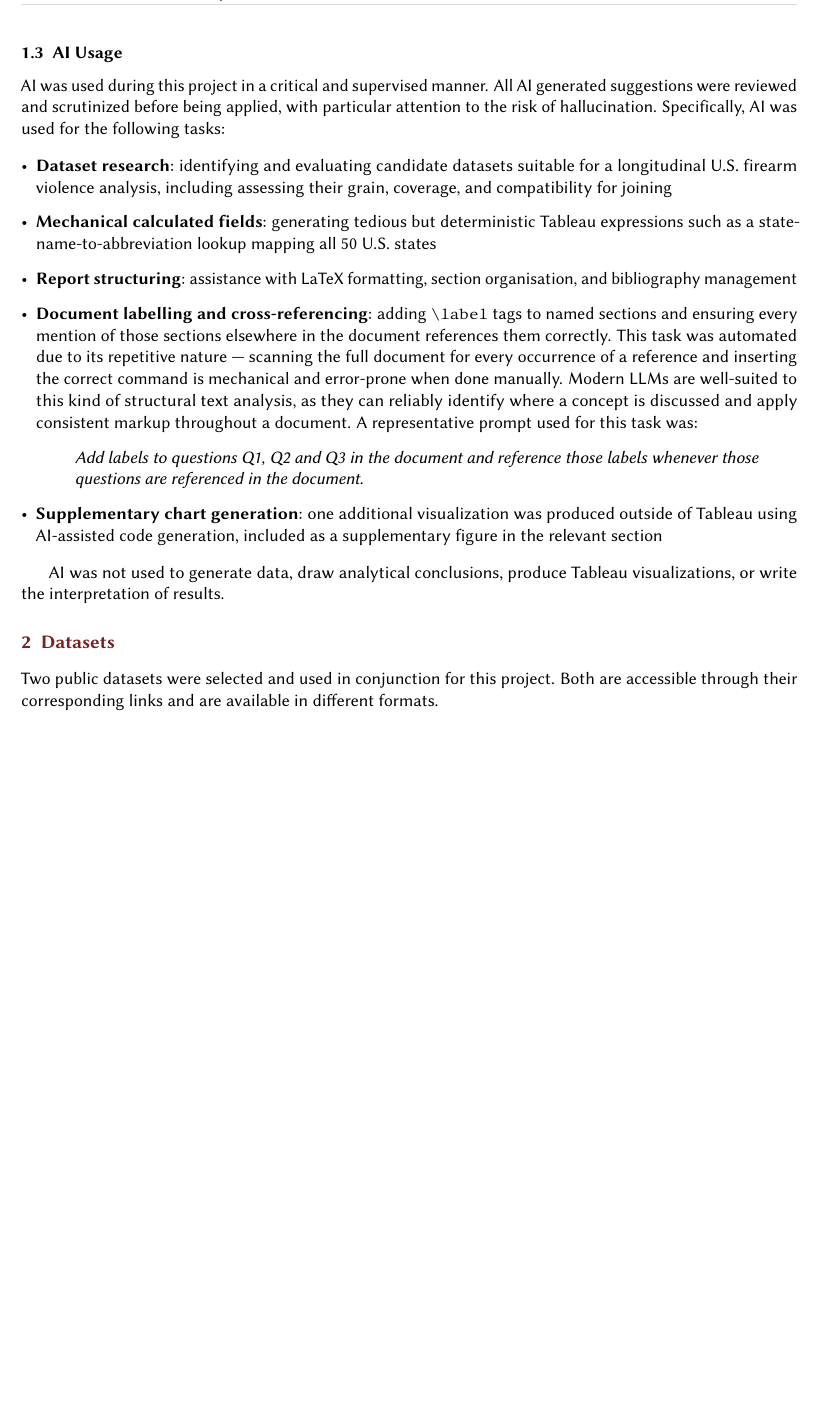
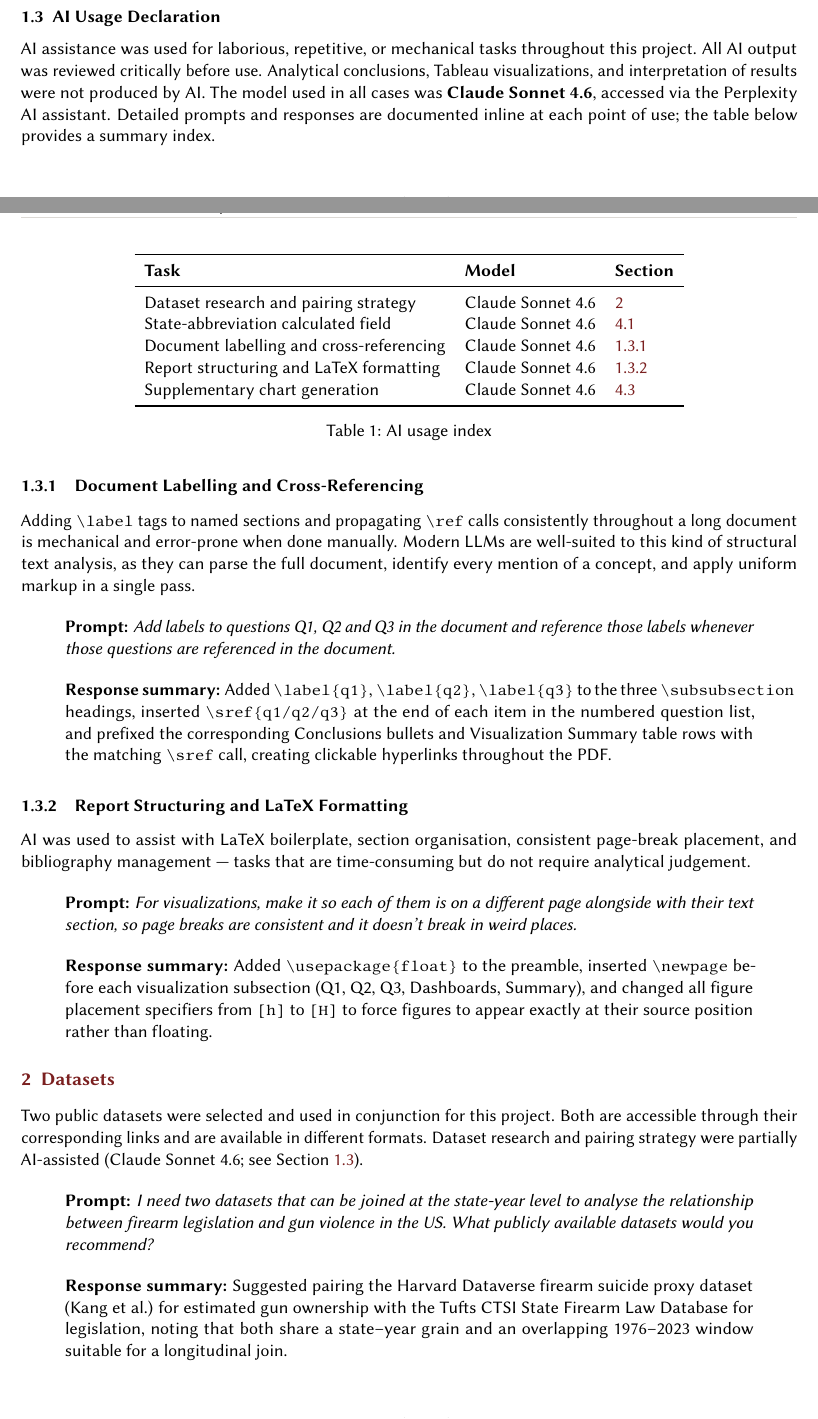
Before and after one commit to itzi97/DV_Tableau, a LaTeX document (docs/report.tex): part of page 3 of 15 before the commit and two parts of pages 2 and 3 of 15 after it, the two joined at a grey line, cut so that both start at the same text, the shorter picture padded with empty space. Compiled offline with pdfLaTeX.

Commit message:
refine: restructure AI usage — compact declaration section, inline notes at point of use with model, prompt, and answer

```diff
--- a/docs/report.tex
+++ b/docs/report.tex
@@ -152,53 +149,101 @@ Regardless of the source, these are indicated through bibliography and
 references, or in the case of AI, an explicit note indicating the model and
 prompt used.
 
-\subsection{AI Usage}\label{sec:ai}
+\subsection{AI Usage Declaration}\label{sec:ai}
 
 \par
-AI was used during this project in a critical and supervised manner. All
-AI generated suggestions were reviewed and scrutinized before being applied,
-with particular attention to the risk of hallucination.
-Specifically, AI was used for the following tasks:
+AI assistance was used for laborious, repetitive, or mechanical tasks
+throughout this project. All AI output was reviewed critically before use.
+Analytical conclusions, Tableau visualizations, and interpretation of results
+were not produced by AI. The model used in all cases was
+\textbf{Claude Sonnet 4.6}, accessed via the Perplexity AI assistant.
+Detailed prompts and responses are documented inline at each point of use;
+the table below provides a summary index.
 
-\begin{itemize}
-	\item \textbf{Dataset research}: identifying and evaluating candidate
-	      datasets suitable for a longitudinal U.S.\ firearm violence analysis,
-	      including assessing their grain, coverage, and compatibility for joining
-	\item \textbf{Mechanical calculated fields}: generating tedious but
-	      deterministic Tableau expressions such as a state-name-to-abbreviation
-	      lookup mapping all 50 U.S.\ states
-	\item \textbf{Report structuring}: assistance with LaTeX formatting,
-	      section organisation, and bibliography management
-	\item \textbf{Document labelling and cross-referencing}: adding
-	      \texttt{\textbackslash label} tags to named sections and ensuring
-	      every mention of those sections elsewhere in the document references
-	      them correctly. This task was automated due to its repetitive nature
-	      --- scanning the full document for every occurrence of a reference
-	      and inserting the correct command is mechanical and error-prone when
-	      done manually. Modern LLMs are well-suited to this kind of structural
-	      text analysis, as they can reliably identify where a concept is
-	      discussed and apply consistent markup throughout a document.
-	      A representative prompt used for this task was:
-	      \begin{quote}
-	      \textit{Add labels to questions Q1, Q2 and Q3 in the document and
-	      reference those labels whenever those questions are referenced
-	      in the document.}
-	      \end{quote}
-	\item \textbf{Supplementary chart generation}: one additional visualization
-	      was produced outside of Tableau using AI-assisted code generation,
-	      included as a supplementary figure in the relevant section
-\end{itemize}
+\begin{table}[H]
+	\centering
+	\begin{tabular}{lll}
+		\toprule
+		\textbf{Task} & \textbf{Model} & \textbf{Section} \\
+		\midrule
+		Dataset research and pairing strategy  & Claude Sonnet 4.6 & \ref{sec:datasets} \\
+		State-abbreviation calculated field    & Claude Sonnet 4.6 & \ref{sec:viz:q1} \\
+		Document labelling and cross-referencing & Claude Sonnet 4.6 & \ref{sec:ai:labels} \\
+		Report structuring and LaTeX formatting & Claude Sonnet 4.6 & \ref{sec:ai:latex} \\
+		Supplementary chart generation          & Claude Sonnet 4.6 & \ref{sec:viz:q3} \\
+		\bottomrule
+	\end{tabular}
+	\caption{AI usage index}
+	\label{tab:ai}
+\end{table}
+
+\subsubsection{Document Labelling and Cross-Referencing}\label{sec:ai:labels}
 
 \par
-AI was not used to generate data, draw analytical conclusions, produce
-Tableau visualizations, or write the interpretation of results.
+Adding \texttt{\textbackslash label} tags to named sections and propagating
+\texttt{\textbackslash ref} calls consistently throughout a long document is
+mechanical and error-prone when done manually. Modern LLMs are well-suited to
+this kind of structural text analysis, as they can parse the full document,
+identify every mention of a concept, and apply uniform markup in a single pass.
 
-\section{Datasets}
+\begin{quote}
+\textbf{Prompt:} \textit{Add labels to questions Q1, Q2 and Q3 in the document
+and reference those labels whenever those questions are referenced in the
+document.}
+\end{quote}
+
+\begin{quote}
+\textbf{Response summary:} Added \texttt{\textbackslash label\{q1\}},
+\texttt{\textbackslash label\{q2\}}, \texttt{\textbackslash label\{q3\}} to
+the three \texttt{\textbackslash subsubsection} headings, inserted
+\texttt{\textbackslash sref\{q1/q2/q3\}} at the end of each item in the
+numbered question list, and prefixed the corresponding Conclusions bullets and
+Visualization Summary table rows with the matching \texttt{\textbackslash sref}
+call, creating clickable hyperlinks throughout the PDF.
+\end{quote}
+
+\subsubsection{Report Structuring and LaTeX Formatting}\label{sec:ai:latex}
+
+\par
+AI was used to assist with LaTeX boilerplate, section organisation, consistent
+page-break placement, and bibliography management --- tasks that are
+time-consuming but do not require analytical judgement.
+
+\begin{quote}
+\textbf{Prompt:} \textit{For visualizations, make it so each of them is on a
+different page alongside with their text section, so page breaks are consistent
+and it doesn't break in weird places.}
+\end{quote}
+
+\begin{quote}
+\textbf{Response summary:} Added \texttt{\textbackslash usepackage\{float\}}
+to the preamble, inserted \texttt{\textbackslash newpage} before each
+visualization subsection (Q1, Q2, Q3, Dashboards, Summary), and changed all
+figure placement specifiers from \texttt{[h]} to \texttt{[H]} to force
+figures to appear exactly at their source position rather than floating.
+\end{quote}
+
+\section{Datasets}\label{sec:datasets}
 
 \par
 Two public datasets were selected and used in conjunction for this project.
 Both are accessible through their corresponding links and are available in
-different formats.
+different formats. Dataset research and pairing strategy were partially
+AI-assisted (Claude Sonnet 4.6; see Section~\ref{sec:ai}).
+
+\begin{quote}
+\textbf{Prompt:} \textit{I need two datasets that can be joined at the
+state-year level to analyse the relationship between firearm legislation and
+gun violence in the US. What publicly available datasets would you recommend?}
+\end{quote}
+
+\begin{quote}
+\textbf{Response summary:} Suggested pairing the Harvard Dataverse firearm
+suicide proxy dataset (Kang et al.) for estimated gun ownership with the
+Tufts CTSI State Firearm Law Database for legislation, noting that both
+share a state--year grain and an overlapping 1976--2023 window suitable
+for a longitudinal join.
+\end{quote}
 
 \subsection{Dataset 1: Firearm Suicide Proxy for Household Gun Ownership, 1949--2023}
 
```
Also changed, not shown: docs/report.tex (49 more changed lines).
